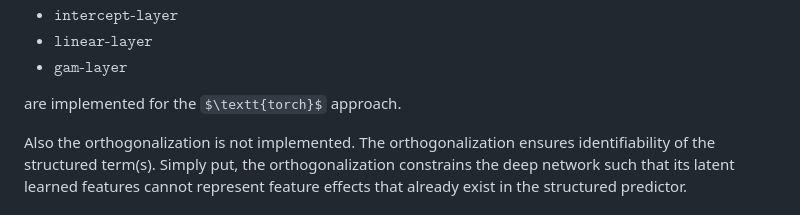
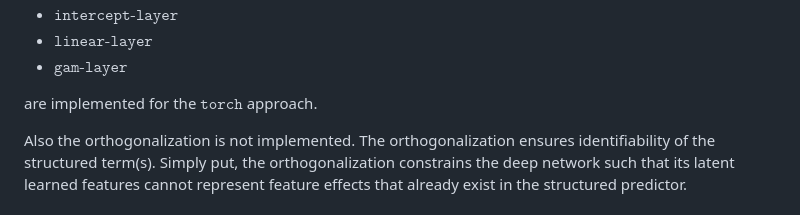
Before and after one commit to marquach/DeepRegression, a Markdown page: README.md, the part around the change. Rendered like a GitHub page; some formulas as TeX source.

```diff
--- a/README.md
+++ b/README.md
@@ -14,7 +14,7 @@ Up to this time-point (02.27.2023) only the following processors/layers:
 - $\texttt{linear-layer}$
 - $\texttt{gam-layer}$
 
-are implemented for the $\textt{torch}$ approach.
+are implemented for the $\texttt{torch}$ approach.
 
 Also the orthogonalization is not implemented. The orthogonalization ensures identifiability of the structured term(s). Simply put, the orthogonalization constrains the deep network such that its latent learned features cannot
 represent feature effects that already exist in the structured predictor.
```
